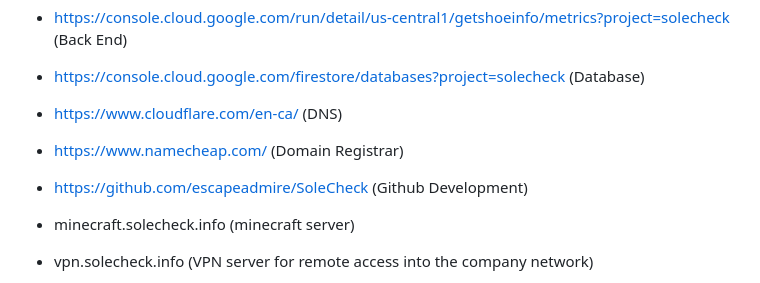
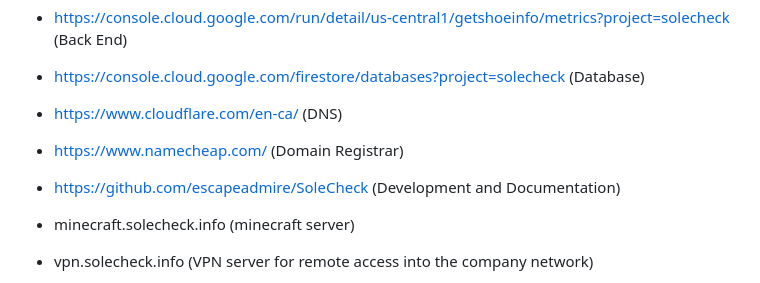
Before and after one commit to escapeadmire/SoleCheck, a Markdown page: README.md, the part around the change. GitHub-like rendering.

```diff
--- a/README.md
+++ b/README.md
@@ -27,7 +27,7 @@
 
 - https://www.namecheap.com/ (Domain Registrar)
 
-- https://github.com/escapeadmire/SoleCheck (Github Development)
+- https://github.com/escapeadmire/SoleCheck (Development and Documentation)
 
 - minecraft.solecheck.info (minecraft server)
 
```
